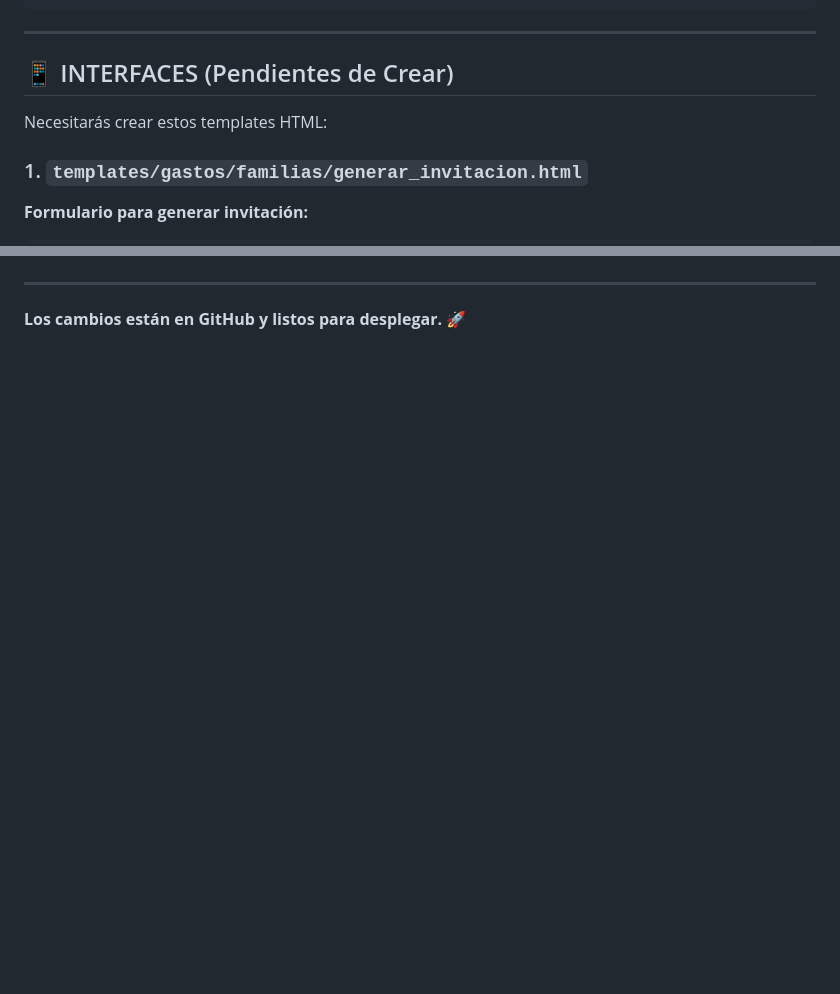
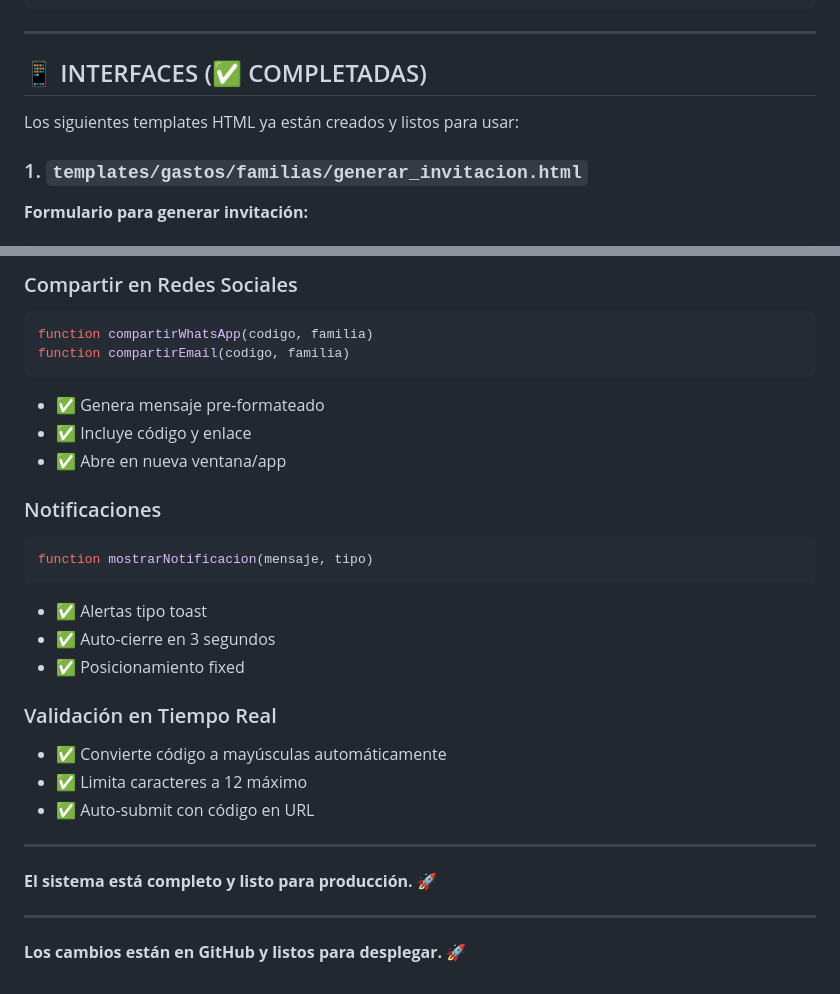
Before and after one commit to LUISGA64/gastos-familiares, a Markdown page: SISTEMA_INVITACIONES_FAMILIAS.md, 2 parts joined by grey strips. Drawn GitHub-style; blank space fills up the shorter version.

````diff
--- a/SISTEMA_INVITACIONES_FAMILIAS.md
+++ b/SISTEMA_INVITACIONES_FAMILIAS.md
@@ -294,9 +294,9 @@ Flujo:
 
 ---
 
-## 📱 INTERFACES (Pendientes de Crear)
+## 📱 INTERFACES (✅ COMPLETADAS)
 
-Necesitarás crear estos templates HTML:
+Los siguientes templates HTML ya están creados y listos para usar:
 
 ### 1. `templates/gastos/familias/generar_invitacion.html`
 **Formulario para generar invitación:**
@@ -512,3 +627,28 @@ CREADOR DE FAMILIA                    USUARIO INVITADO
+### Compartir en Redes Sociales
+```javascript
+function compartirWhatsApp(codigo, familia)
+function compartirEmail(codigo, familia)
+```
+- ✅ Genera mensaje pre-formateado
+- ✅ Incluye código y enlace
+- ✅ Abre en nueva ventana/app
+
+### Notificaciones
+```javascript
+function mostrarNotificacion(mensaje, tipo)
+```
+- ✅ Alertas tipo toast
+- ✅ Auto-cierre en 3 segundos
+- ✅ Posicionamiento fixed
+
+### Validación en Tiempo Real
+- ✅ Convierte código a mayúsculas automáticamente
+- ✅ Limita caracteres a 12 máximo
+- ✅ Auto-submit con código en URL
+
+---
+
+**El sistema está completo y listo para producción.** 🚀
 
 ---
 
````
Also changed, not shown: other parts of SISTEMA_INVITACIONES_FAMILIAS.md (+123 -8 lines).
